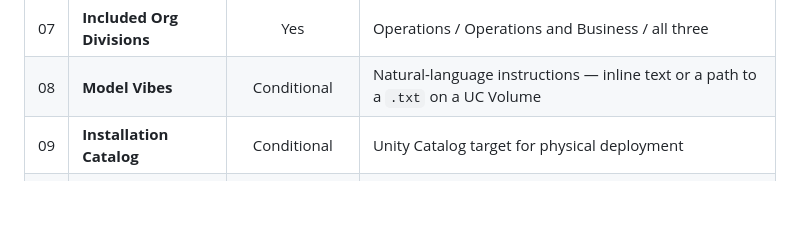
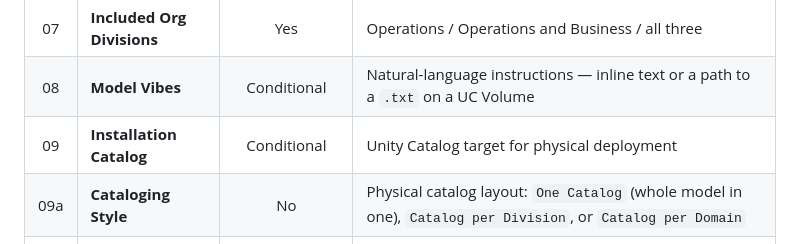
Before and after one commit to amralieg/vibe-modelling-agent, a Markdown page: readme.md, the part around the change. Drawn GitHub-style; blank space fills up the shorter version.

Commit message:
docs(readme): add cataloging_style (09a) to the full widget list
The "Full control (every widget)" table omitted the cataloging_style
widget, so the physical-layout control was undocumented in the widget
enumeration even though the "One logical model, many physical layouts"
section describes the three layouts in prose.

Add row 09a Cataloging Style (No, default One Catalog) with its three
valid values (One Catalog, Catalog per Division, Catalog per Domain),
matching the notebook widget dropdown and the 09a numbering the
notebook's own widget-reference table uses. Placed next to 09
Installation Catalog since both control physical deployment.

Co-authored-by: Isaac

```diff
--- a/readme.md
+++ b/readme.md
@@ -390,6 +390,7 @@ The notebook exposes fine-grained widgets for naming conventions, tag prefixes,
 | 07 | **Included Org Divisions** | Yes | Operations / Operations and Business / all three |
 | 08 | **Model Vibes** | Conditional | Natural-language instructions — inline text or a path to a `.txt` on a UC Volume |
 | 09 | **Installation Catalog** | Conditional | Unity Catalog target for physical deployment |
+| 09a | **Cataloging Style** | No | Physical catalog layout: `One Catalog` (whole model in one), `Catalog per Division`, or `Catalog per Domain` |
 | 10 | **Sample Records** | No | Synthetic records per table (0 = none) |
 | 11 | **Model JSON File** | Conditional | Path to a previously generated `model.json` for re-install or continuation |
 
```
